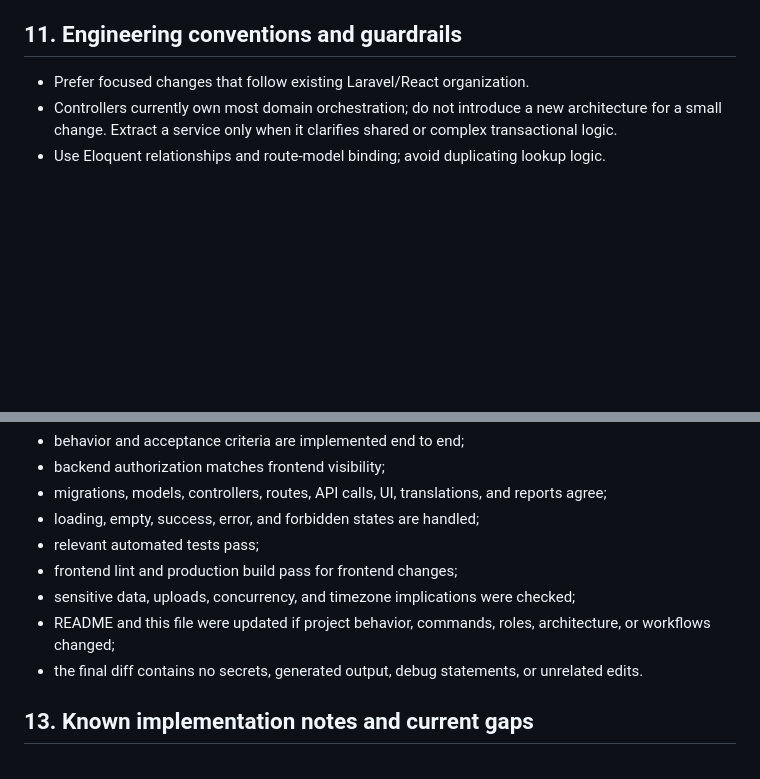
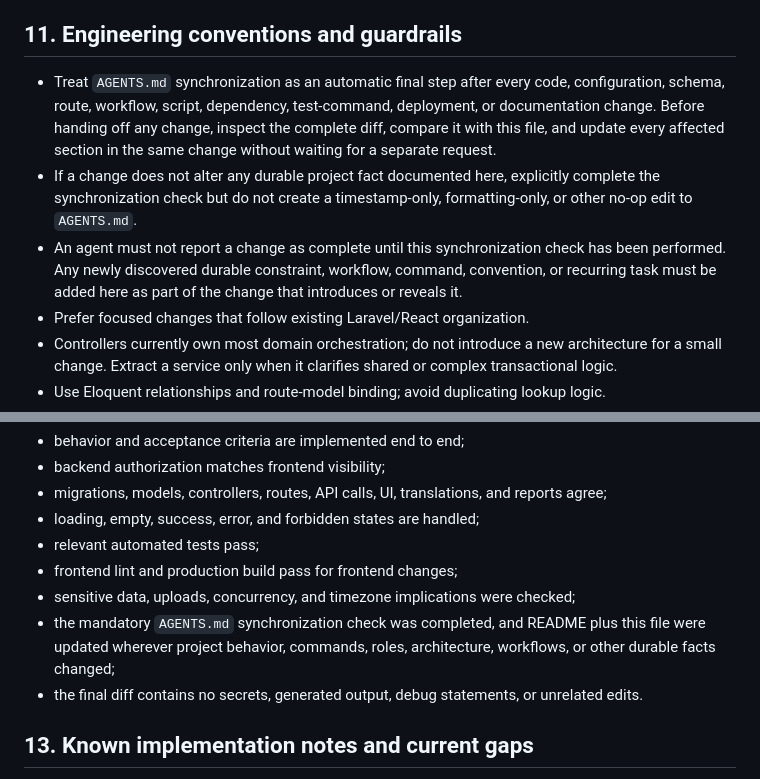
Before and after one commit to Chief-Ministry-Southern-Province/vehicle-management-system, a Markdown page: AGENTS.md, 2 parts joined by grey strips. GitHub-like rendering; blank space fills up the shorter version.

Commit message:
feat: update AGENTS.md with synchronization guidelines for code changes

```diff
--- a/AGENTS.md
+++ b/AGENTS.md
@@ -295,6 +295,9 @@ Use factories for focused tests. Avoid coupling tests to bulk seed data unless t
 
 ## 11. Engineering conventions and guardrails
 
+- Treat `AGENTS.md` synchronization as an automatic final step after every code, configuration, schema, route, workflow, script, dependency, test-command, deployment, or documentation change. Before handing off any change, inspect the complete diff, compare it with this file, and update every affected section in the same change without waiting for a separate request.
+- If a change does not alter any durable project fact documented here, explicitly complete the synchronization check but do not create a timestamp-only, formatting-only, or other no-op edit to `AGENTS.md`.
+- An agent must not report a change as complete until this synchronization check has been performed. Any newly discovered durable constraint, workflow, command, convention, or recurring task must be added here as part of the change that introduces or reveals it.
 - Prefer focused changes that follow existing Laravel/React organization.
 - Controllers currently own most domain orchestration; do not introduce a new architecture for a small change. Extract a service only when it clarifies shared or complex transactional logic.
 - Use Eloquent relationships and route-model binding; avoid duplicating lookup logic.
@@ -323,7 +326,7 @@ A task is complete only when, as applicable:
 - relevant automated tests pass;
 - frontend lint and production build pass for frontend changes;
 - sensitive data, uploads, concurrency, and timezone implications were checked;
-- README and this file were updated if project behavior, commands, roles, architecture, or workflows changed;
+- the mandatory `AGENTS.md` synchronization check was completed, and README plus this file were updated wherever project behavior, commands, roles, architecture, workflows, or other durable facts changed;
 - the final diff contains no secrets, generated output, debug statements, or unrelated edits.
 
 ## 13. Known implementation notes and current gaps
```
